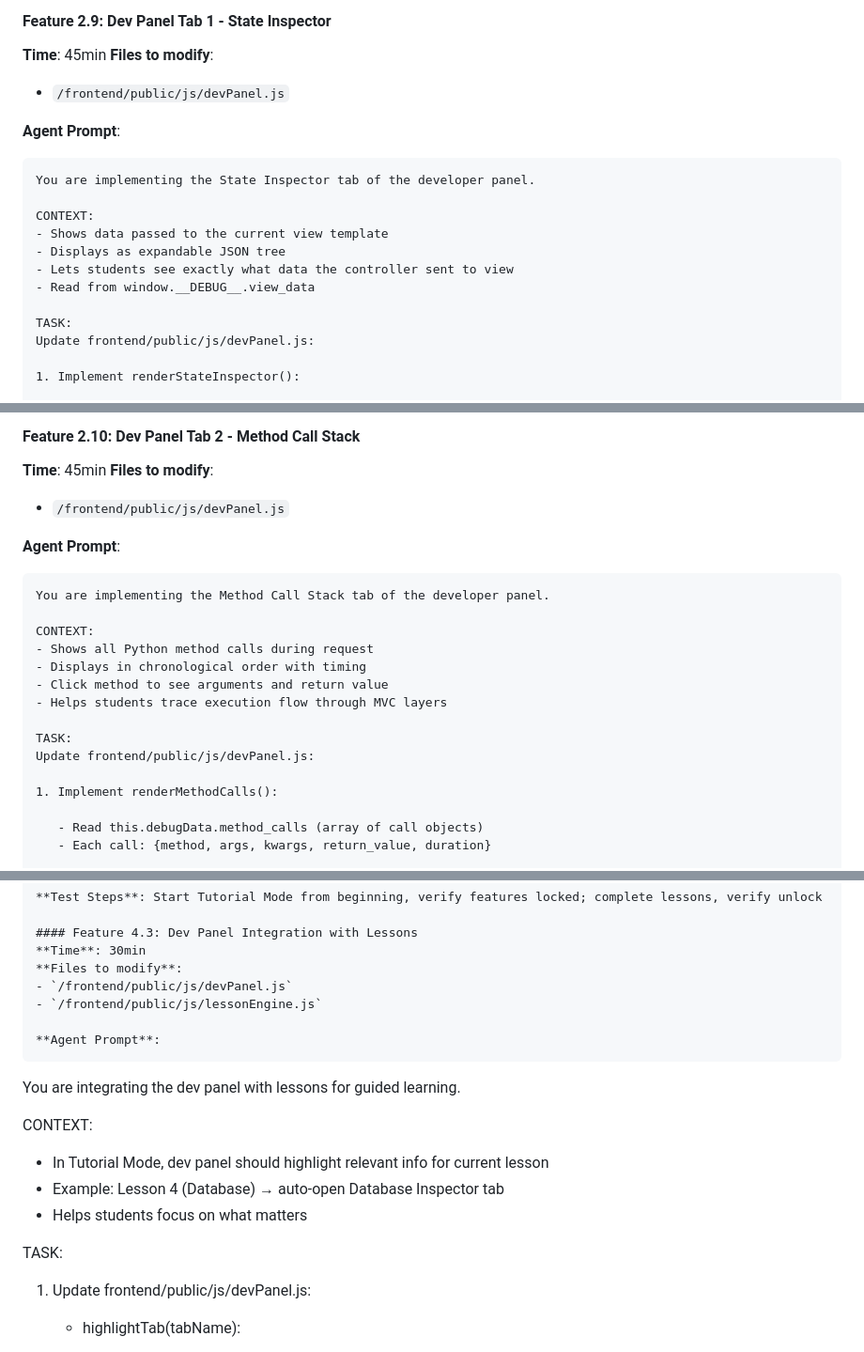
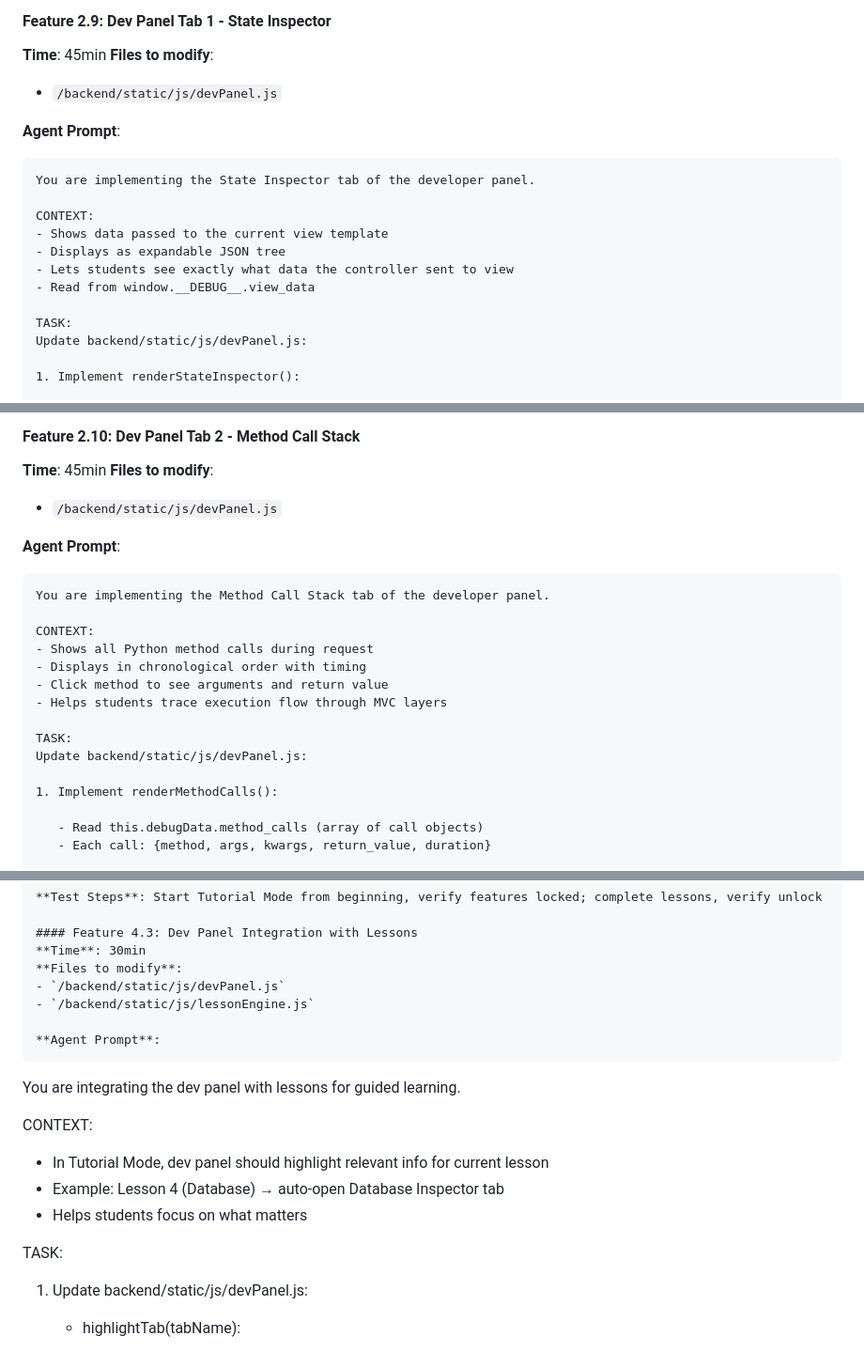
Before and after one commit to nm90/educational-mvc, a Markdown page: IMPLEMENTATION_PLAN.md, 3 parts joined by grey strips. Shown at 94% size. Rendered like a GitHub page.

````diff
--- a/IMPLEMENTATION_PLAN.md
+++ b/IMPLEMENTATION_PLAN.md
@@ -1151,7 +1151,7 @@ When complete:
 #### Feature 2.9: Dev Panel Tab 1 - State Inspector
 **Time**: 45min
 **Files to modify**:
-- `/frontend/public/js/devPanel.js`
+- `/backend/static/js/devPanel.js`
 
 **Agent Prompt**:
 ```
@@ -1164,7 +1164,7 @@ CONTEXT:
 - Read from window.__DEBUG__.view_data
 
 TASK:
-Update frontend/public/js/devPanel.js:
+Update backend/static/js/devPanel.js:
 
 1. Implement renderStateInspector():
 
@@ -1224,7 +1224,7 @@ When complete:
 #### Feature 2.10: Dev Panel Tab 2 - Method Call Stack
 **Time**: 45min
 **Files to modify**:
-- `/frontend/public/js/devPanel.js`
+- `/backend/static/js/devPanel.js`
 
 **Agent Prompt**:
 ```
@@ -1237,7 +1237,7 @@ CONTEXT:
 - Helps students trace execution flow through MVC layers
 
 TASK:
-Update frontend/public/js/devPanel.js:
+Update backend/static/js/devPanel.js:
 
 1. Implement renderMethodCalls():
 
@@ -2395,8 +2395,8 @@ When complete:
 #### Feature 4.3: Dev Panel Integration with Lessons
 **Time**: 30min
 **Files to modify**:
-- `/frontend/public/js/devPanel.js`
-- `/frontend/public/js/lessonEngine.js`
+- `/backend/static/js/devPanel.js`
+- `/backend/static/js/lessonEngine.js`
 
 **Agent Prompt**:
 ```
@@ -2409,7 +2409,7 @@ CONTEXT:
 
 TASK:
 
-1. Update frontend/public/js/devPanel.js:
+1. Update backend/static/js/devPanel.js:
 
    - highlightTab(tabName):
      * Add pulsing border to tab button
````
Also changed, not shown: other parts of IMPLEMENTATION_PLAN.md (+43 -43 lines).
